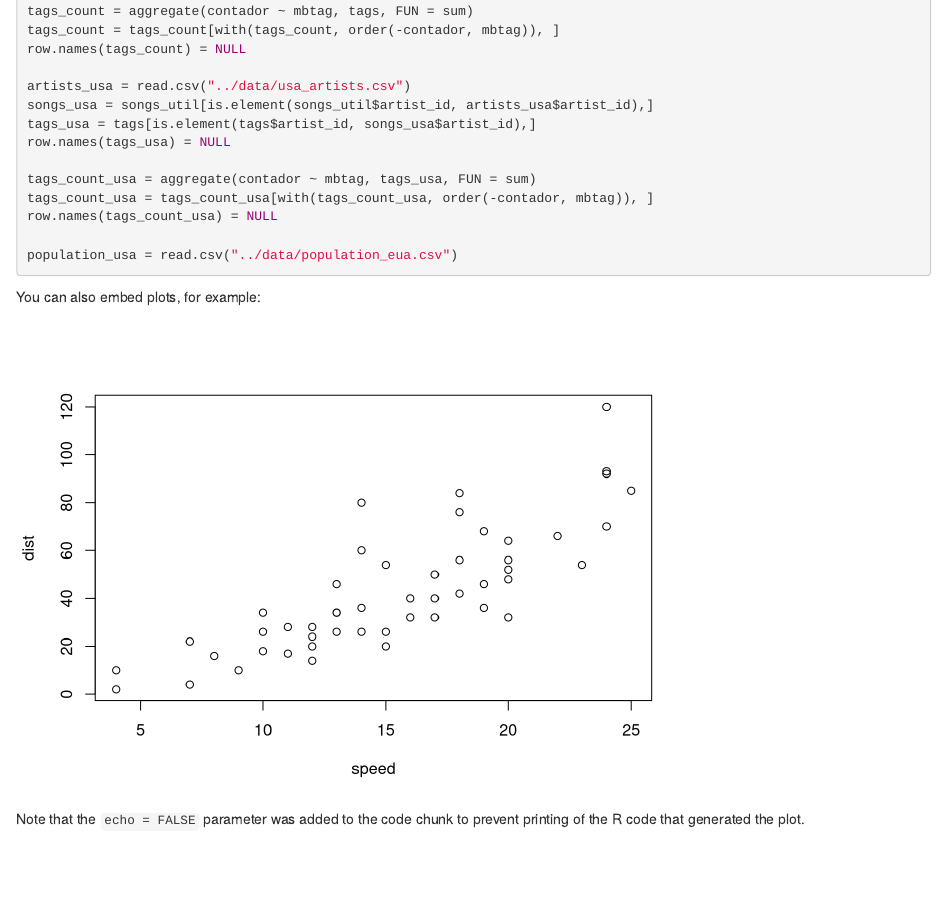
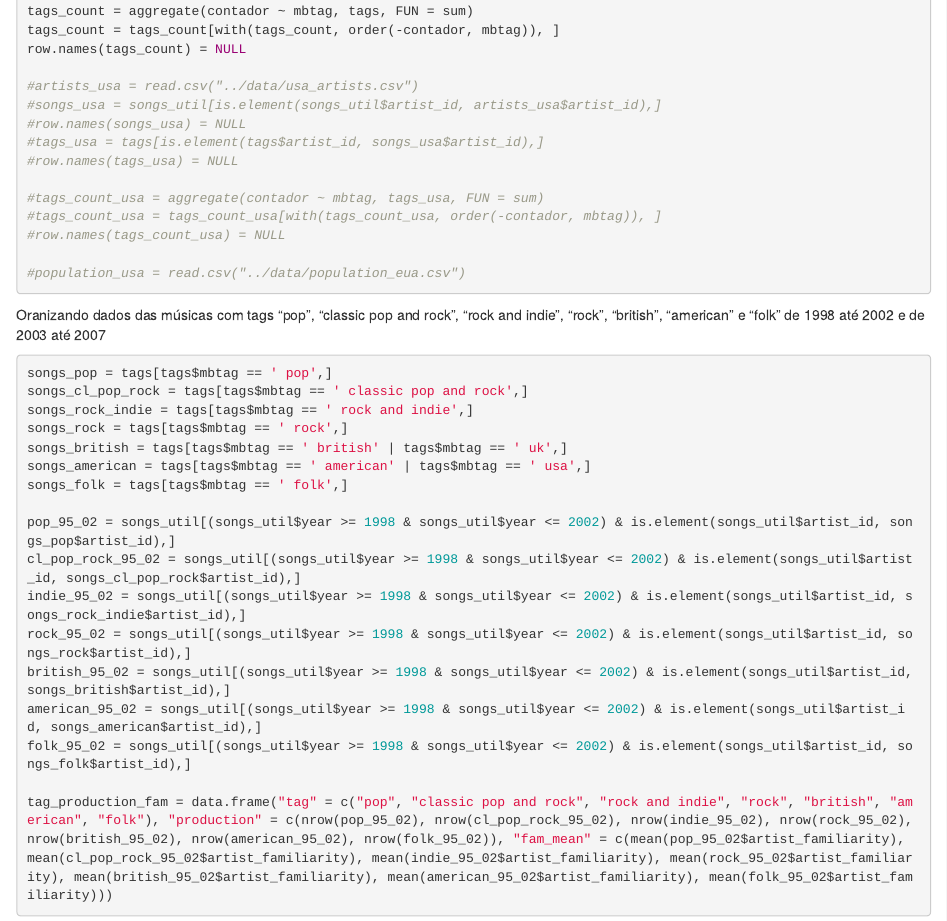
Before and after one commit to talestsp/ad2-p2, an R Markdown document (src/p2.Rmd): the page in a window 1100 px wide, from 560 px down. Rendered offline with R 4.5, knitr and Pandoc, with nearby package versions.

Commit message:
Dados do questionamento 5 estão OK, falta visualização.

````diff
--- a/src/p2.Rmd
+++ b/src/p2.Rmd
@@ -29,23 +29,45 @@ tags_count = aggregate(contador ~ mbtag, tags, FUN = sum)
 tags_count = tags_count[with(tags_count, order(-contador, mbtag)), ]
 row.names(tags_count) = NULL
 
-artists_usa = read.csv("../data/usa_artists.csv")
-songs_usa = songs_util[is.element(songs_util$artist_id, artists_usa$artist_id),]
-tags_usa = tags[is.element(tags$artist_id, songs_usa$artist_id),]
-row.names(tags_usa) = NULL
+#artists_usa = read.csv("../data/usa_artists.csv")
+#songs_usa = songs_util[is.element(songs_util$artist_id, artists_usa$artist_id),]
+#row.names(songs_usa) = NULL
+#tags_usa = tags[is.element(tags$artist_id, songs_usa$artist_id),]
+#row.names(tags_usa) = NULL
 
-tags_count_usa = aggregate(contador ~ mbtag, tags_usa, FUN = sum)
-tags_count_usa = tags_count_usa[with(tags_count_usa, order(-contador, mbtag)), ]
-row.names(tags_count_usa) = NULL
+#tags_count_usa = aggregate(contador ~ mbtag, tags_usa, FUN = sum)
+#tags_count_usa = tags_count_usa[with(tags_count_usa, order(-contador, mbtag)), ]
+#row.names(tags_count_usa) = NULL
 
-population_usa = read.csv("../data/population_eua.csv")
+#population_usa = read.csv("../data/population_eua.csv")
 
 ```
 
-You can also embed plots, for example:
+Oranizando dados das músicas com tags "pop", "classic pop and rock", "rock and indie", "rock", "british", "american" e "folk" de 1998 até 2002 e de 2003 até 2007
+```{r}
+songs_pop = tags[tags$mbtag == ' pop',]
+songs_cl_pop_rock = tags[tags$mbtag == ' classic pop and rock',]
+songs_rock_indie = tags[tags$mbtag == ' rock and indie',]
+songs_rock = tags[tags$mbtag == ' rock',]
+songs_british = tags[tags$mbtag == ' british' | tags$mbtag == ' uk',]
+songs_american = tags[tags$mbtag == ' american' | tags$mbtag == ' usa',]
+songs_folk = tags[tags$mbtag == ' folk',]
+
+pop_95_02 = songs_util[(songs_util$year >= 1998 & songs_util$year <= 2002) & is.element(songs_util$artist_id, songs_pop$artist_id),]
+cl_pop_rock_95_02 = songs_util[(songs_util$year >= 1998 & songs_util$year <= 2002) & is.element(songs_util$artist_id, songs_cl_pop_rock$artist_id),]
+indie_95_02 = songs_util[(songs_util$year >= 1998 & songs_util$year <= 2002) & is.element(songs_util$artist_id, songs_rock_indie$artist_id),]
+rock_95_02 = songs_util[(songs_util$year >= 1998 & songs_util$year <= 2002) & is.element(songs_util$artist_id, songs_rock$artist_id),]
+british_95_02 = songs_util[(songs_util$year >= 1998 & songs_util$year <= 2002) & is.element(songs_util$artist_id, songs_british$artist_id),]
+american_95_02 = songs_util[(songs_util$year >= 1998 & songs_util$year <= 2002) & is.element(songs_util$artist_id, songs_american$artist_id),]
+folk_95_02 = songs_util[(songs_util$year >= 1998 & songs_util$year <= 2002) & is.element(songs_util$artist_id, songs_folk$artist_id),]
+
+tag_production_fam = data.frame("tag" = c("pop", "classic pop and rock", "rock and indie", "rock", "british", "american", "folk"), "production" = c(nrow(pop_95_02), nrow(cl_pop_rock_95_02), nrow(indie_95_02), nrow(rock_95_02), nrow(british_95_02), nrow(american_95_02), nrow(folk_95_02)), "fam_mean" = c(mean(pop_95_02$artist_familiarity), mean(cl_pop_rock_95_02$artist_familiarity), mean(indie_95_02$artist_familiarity), mean(rock_95_02$artist_familiarity), mean(british_95_02$artist_familiarity), mean(american_95_02$artist_familiarity), mean(folk_95_02$artist_familiarity)))
+
+
+
+```
+
 
 ```{r, echo=FALSE}
-plot(cars)
+
 ```
-
-Note that the `echo = FALSE` parameter was added to the code chunk to prevent printing of the R code that generated the plot.
````
Also changed, not shown: src/p2.html.
